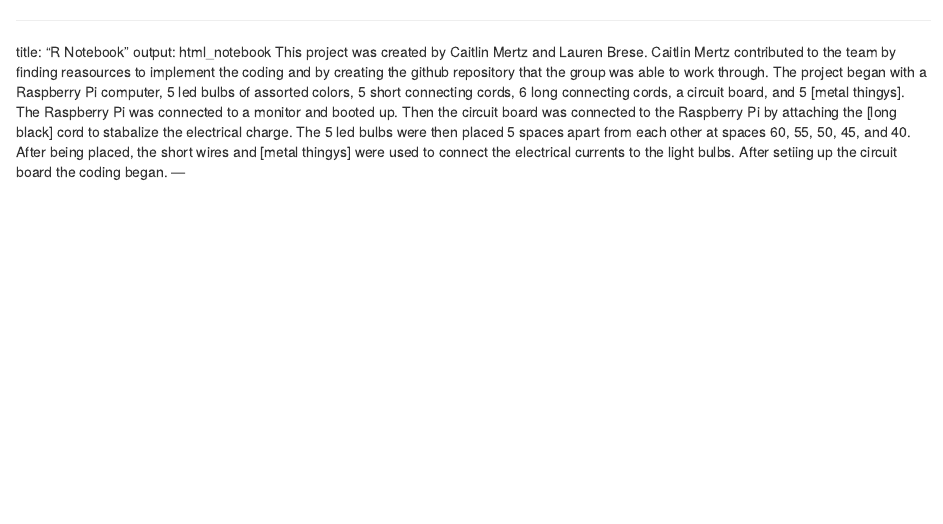
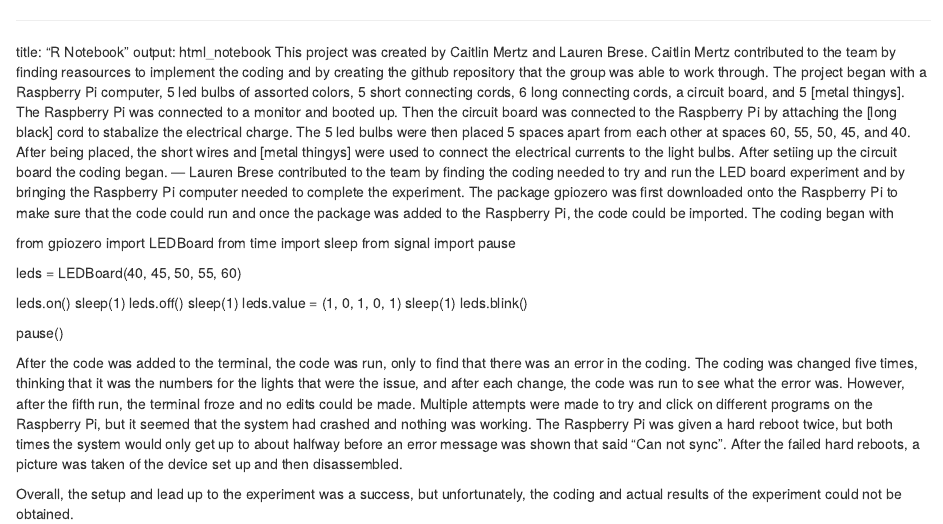
Before and after one commit to Caitlin-Mertz/GNSC-3301, an R Markdown document (RNotebook.Rmd): the page in a window 1100 px wide, from its top. Rendered offline with R 4.5, knitr and Pandoc, with nearby package versions.

Commit message:
Update RNotebook.Rmd

```diff
--- a/RNotebook.Rmd
+++ b/RNotebook.Rmd
@@ -4,3 +4,24 @@
 This project was created by Caitlin Mertz and Lauren Brese.
 Caitlin Mertz contributed to the team by finding reasources to implement the coding and by creating the github repository that the group was able to work through.
 The project began with a Raspberry Pi computer, 5 led bulbs of assorted colors, 5 short connecting cords, 6 long connecting cords, a circuit board, and 5 [metal thingys]. The Raspberry Pi was connected to a monitor and booted up. Then the circuit board was connected to the Raspberry Pi by attaching the [long black] cord to stabalize the electrical charge. The 5 led bulbs were then placed 5 spaces apart from each other at spaces 60, 55, 50, 45, and 40. After being placed, the short wires and [metal thingys] were used to connect the electrical currents to the light bulbs. After setiing up the circuit board the coding began. ---
+Lauren Brese contributed to the team by finding the coding needed to try and run the LED board experiment and by bringing the Raspberry Pi computer needed to complete the experiment.  The package gpiozero was first downloaded onto the Raspberry Pi to make sure that the code could run and once the package was added to the Raspberry Pi, the code could be imported.  The coding began with
+
+from gpiozero import LEDBoard
+from time import sleep
+from signal import pause
+
+leds = LEDBoard(40, 45, 50, 55, 60)
+
+leds.on()
+sleep(1)
+leds.off()
+sleep(1)
+leds.value = (1, 0, 1, 0, 1)
+sleep(1)
+leds.blink()
+
+pause()
+
+After the code was added to the terminal, the code was run, only to find that there was an error in the coding.  The coding was changed five times, thinking that it was the numbers for the lights that were the issue, and after each change, the code was run to see what the error was.  However, after the fifth run, the terminal froze and no edits could be made.  Multiple attempts were made to try and click on different programs on the Raspberry Pi, but it seemed that the system had crashed and nothing was working.  The Raspberry Pi was given a hard reboot twice, but both times the system would only get up to about halfway before an error message was shown that said "Can not sync".  After the failed hard reboots, a picture was taken of the device set up and then disassembled.
+
+Overall, the setup and lead up to the experiment was a success, but unfortunately, the coding and actual results of the experiment could not be obtained.
```
